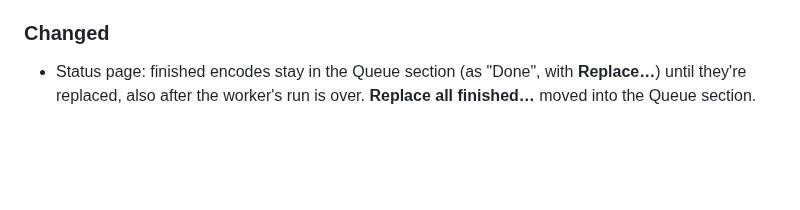
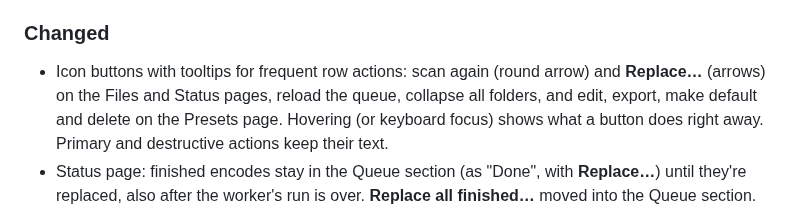
Before and after one commit to madotha/handlebreaks, a Markdown page: CHANGELOG.md, the part around the change. Drawn GitHub-style; blank space fills up the shorter version.

```diff
--- a/CHANGELOG.md
+++ b/CHANGELOG.md
@@ -43,6 +43,7 @@ and this project follows [Semantic Versioning](https://semver.org/spec/v2.0.0.ht
 
 ### Changed
 
+- Icon buttons with tooltips for frequent row actions: scan again (round arrow) and **Replace…** (arrows) on the Files and Status pages, reload the queue, collapse all folders, and edit, export, make default and delete on the Presets page. Hovering (or keyboard focus) shows what a button does right away. Primary and destructive actions keep their text.
 - Status page: finished encodes stay in the Queue section (as "Done", with **Replace…**) until they're replaced, also after the worker's run is over. **Replace all finished…** moved into the Queue section.
 - The file name fields of **Replace…** and bulk replace grow with the name (wrapping over several lines), so the whole name is always visible; Enter still starts the replace, and pasted line breaks are removed. The replace dialog is wider.
 - Redesigned web UI, Plex-inspired: dark-first neutral grays with Plex amber reserved for actions (buttons, active tab, links, focus), a sticky translucent header with icons, quieter borders and clearer hierarchy (tiles, badges, progress, the current encode with its percentage up front), consistent control sizes, and long file names that wrap at their dots and dashes instead of in the middle of a word.
```
Also changed, not shown: CLAUDE.md (+1 -1 lines), README.md (+1 -1 lines), docs/screenshot-files.png, 12 other files.
